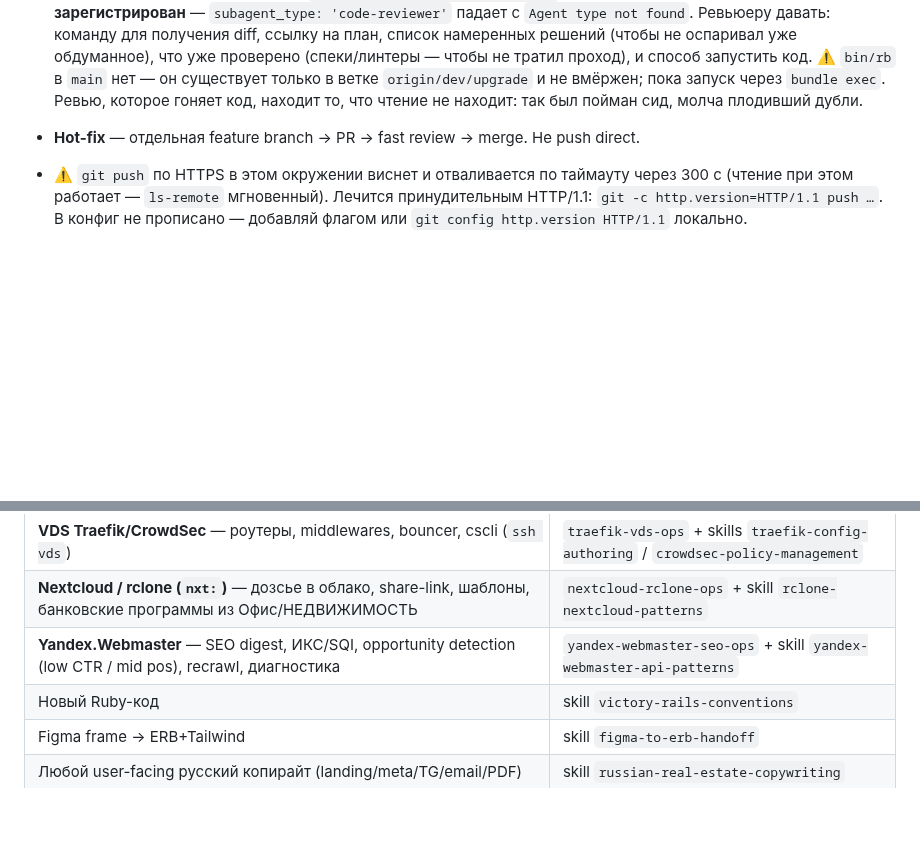
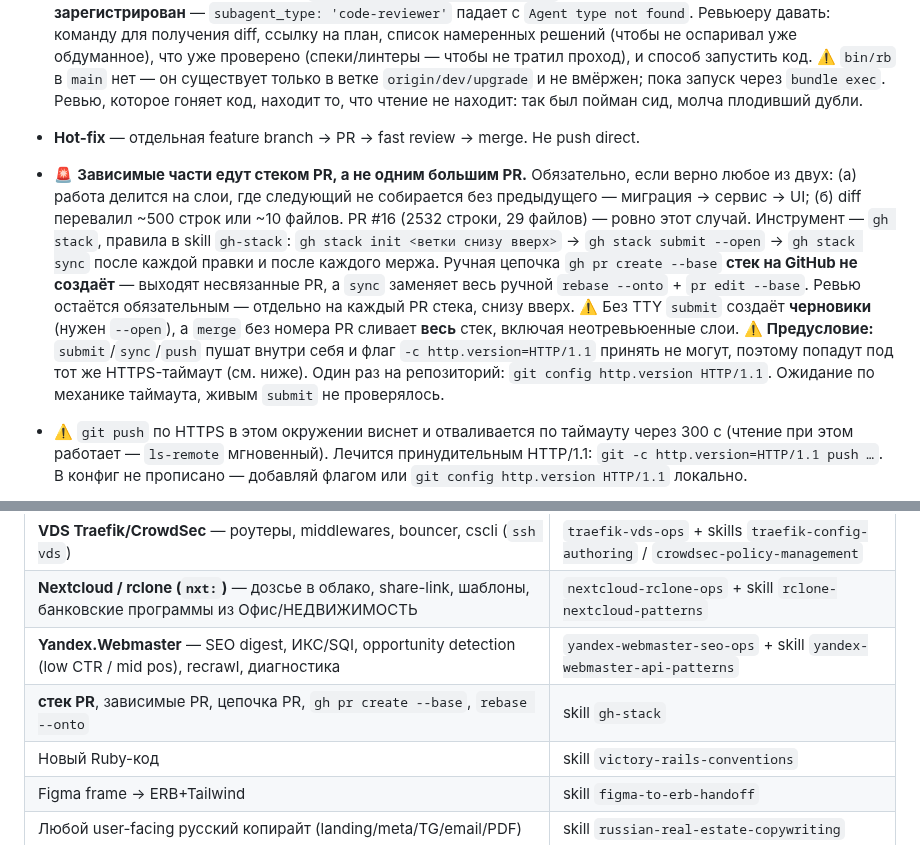
Before and after one commit to nick4man/victory, a Markdown page: CLAUDE.md, 2 parts joined by grey strips. GitHub-like rendering; blank space fills up the shorter version.

Commit message:
docs(claude): стек PR обязателен для зависимых частей — правила и скилл gh-stack (#31)
Дисциплина веток знала только «одна ветка → один PR → main». PR #16 приехал
2532 строками в 29 файлах одним куском; PR #18 покраснел CONFLICTING, пока
ждал очереди из пяти PR к неподвижному main. Оба случая — про отсутствие
правила, а не про невнимательность.

Обязательность по двум условиям, любое из них: зависимые слои (миграция →
сервис → UI) либо diff больше ~500 строк / ~10 файлов.

Скилл `gh-stack` кладётся в репозиторий, а не остаётся личным: CLAUDE.md
общий, и правило, ссылающееся на то, чего у остальных нет, не правило.

Скилл написан по TDD-циклу из superpowers:writing-skills. Три прогона без
него: 3/3 собирали цепочку вручную через `gh pr create --base` + `rebase
--onto`, ни один не проверил, есть ли утилита, и все трое считали, что
GitHub нарисует стек сам — не нарисует, стек это отдельный объект. Два
прогона со скиллом: 2/2 init → submit --open → sync. Проверочный прогон
после правки формулировки поймал номер PR в merge.

Предусловие про http.version — вывод по механике: gh stack пушит внутри
себя и флаг принять не может, значит попадёт под задокументированный
300-секундный таймаут HTTPS. Живым submit не проверялось, так и написано.


Claude-Session: https://claude.ai/code/session_01D6c1ShCHvUaSw3p3Yt9oNg

Co-authored-by: nick4man <brettiney370@gmail.com>
Co-authored-by: Claude Opus 5 <noreply@anthropic.com>

```diff
--- a/CLAUDE.md
+++ b/CLAUDE.md
@@ -142,6 +142,11 @@ per-worktree (`extensions.worktreeConfig`), main checkout не затронут.
   Вызов: скилл `/code-review <PR#> <уровень>` — проверено на PR #27, читает diff и гоняет код сам. `pr-review-toolkit:code-reviewer` в списке типов субагентов этой сессии нет; файл `.claude/agents/code-reviewer.md` существует, но как тип субагента **не зарегистрирован** — `subagent_type: 'code-reviewer'` падает с `Agent type not found`.
   Ревьюеру давать: команду для получения diff, ссылку на план, список намеренных решений (чтобы не оспаривал уже обдуманное), что уже проверено (спеки/линтеры — чтобы не тратил проход), и способ запустить код. ⚠️ `bin/rb` в `main` нет — он существует только в ветке `origin/dev/upgrade` и не вмёржен; пока запуск через `bundle exec`. Ревью, которое гоняет код, находит то, что чтение не находит: так был пойман сид, молча плодивший дубли.
 - **Hot-fix** — отдельная feature branch → PR → fast review → merge. Не push direct.
+- 🚨 **Зависимые части едут стеком PR, а не одним большим PR.** Обязательно, если верно любое из двух: (а) работа делится на слои, где следующий не собирается без предыдущего — миграция → сервис → UI; (б) diff перевалил ~500 строк или ~10 файлов. PR #16 (2532 строки, 29 файлов) — ровно этот случай.
+  Инструмент — `gh stack`, правила в skill `gh-stack`: `gh stack init <ветки снизу вверх>` → `gh stack submit --open` → `gh stack sync` после каждой правки и после каждого мержа. Ручная цепочка `gh pr create --base` **стек на GitHub не создаёт** — выходят несвязанные PR, а `sync` заменяет весь ручной `rebase --onto` + `pr edit --base`.
+  Ревью остаётся обязательным — отдельно на каждый PR стека, снизу вверх.
+  ⚠️ Без TTY `submit` создаёт **черновики** (нужен `--open`), а `merge` без номера PR сливает **весь** стек, включая неотревьюенные слои.
+  ⚠️ **Предусловие:** `submit`/`sync`/`push` пушат внутри себя и флаг `-c http.version=HTTP/1.1` принять не могут, поэтому попадут под тот же HTTPS-таймаут (см. ниже). Один раз на репозиторий: `git config http.version HTTP/1.1`. Ожидание по механике таймаута, живым `submit` не проверялось.
 - ⚠️ `git push` по HTTPS в этом окружении виснет и отваливается по таймауту через 300 с (чтение при этом работает — `ls-remote` мгновенный). Лечится принудительным HTTP/1.1: `git -c http.version=HTTP/1.1 push …`. В конфиг не прописано — добавляй флагом или `git config http.version HTTP/1.1` локально.
 
 См. `.claude/memory/strategicVector.md` секция «Infrastructure decision 04.06.26» для trigger metrics когда вернуться к разговору о микросервисах/K8s (сейчас 0/7 triggered).
@@ -176,6 +181,7 @@ per-worktree (`extensions.worktreeConfig`), main checkout не затронут.
 | **VDS Traefik/CrowdSec** — роутеры, middlewares, bouncer, cscli (`ssh vds`) | `traefik-vds-ops` + skills `traefik-config-authoring` / `crowdsec-policy-management` |
 | **Nextcloud / rclone (`nxt:`)** — дозсье в облако, share-link, шаблоны, банковские программы из Офис/НЕДВИЖИМОСТЬ | `nextcloud-rclone-ops` + skill `rclone-nextcloud-patterns` |
 | **Yandex.Webmaster** — SEO digest, ИКС/SQI, opportunity detection (low CTR / mid pos), recrawl, диагностика | `yandex-webmaster-seo-ops` + skill `yandex-webmaster-api-patterns` |
+| **стек PR**, зависимые PR, цепочка PR, `gh pr create --base`, `rebase --onto` | skill `gh-stack` |
 | Новый Ruby-код | skill `victory-rails-conventions` |
 | Figma frame → ERB+Tailwind | skill `figma-to-erb-handoff` |
 | Любой user-facing русский копирайт (landing/meta/TG/email/PDF) | skill `russian-real-estate-copywriting` |
```
Also changed, not shown: 1 other file.
